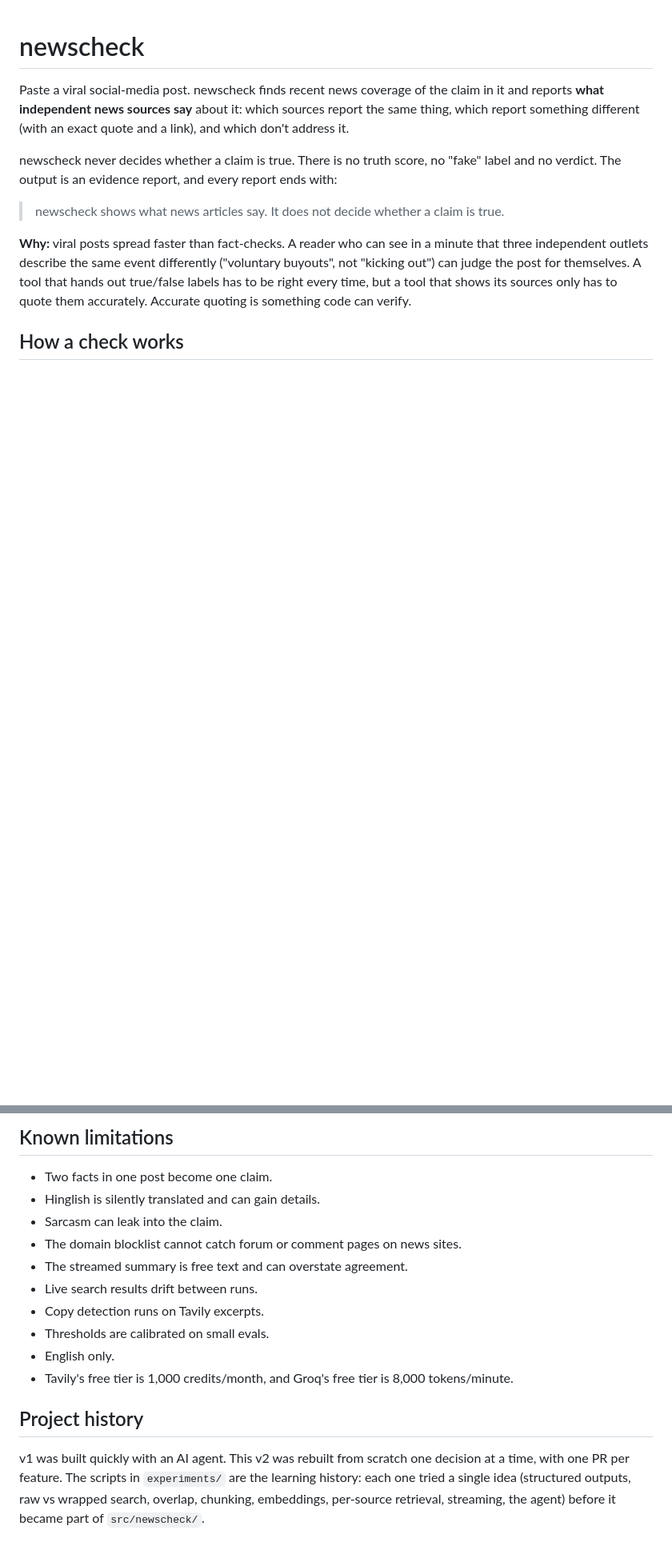
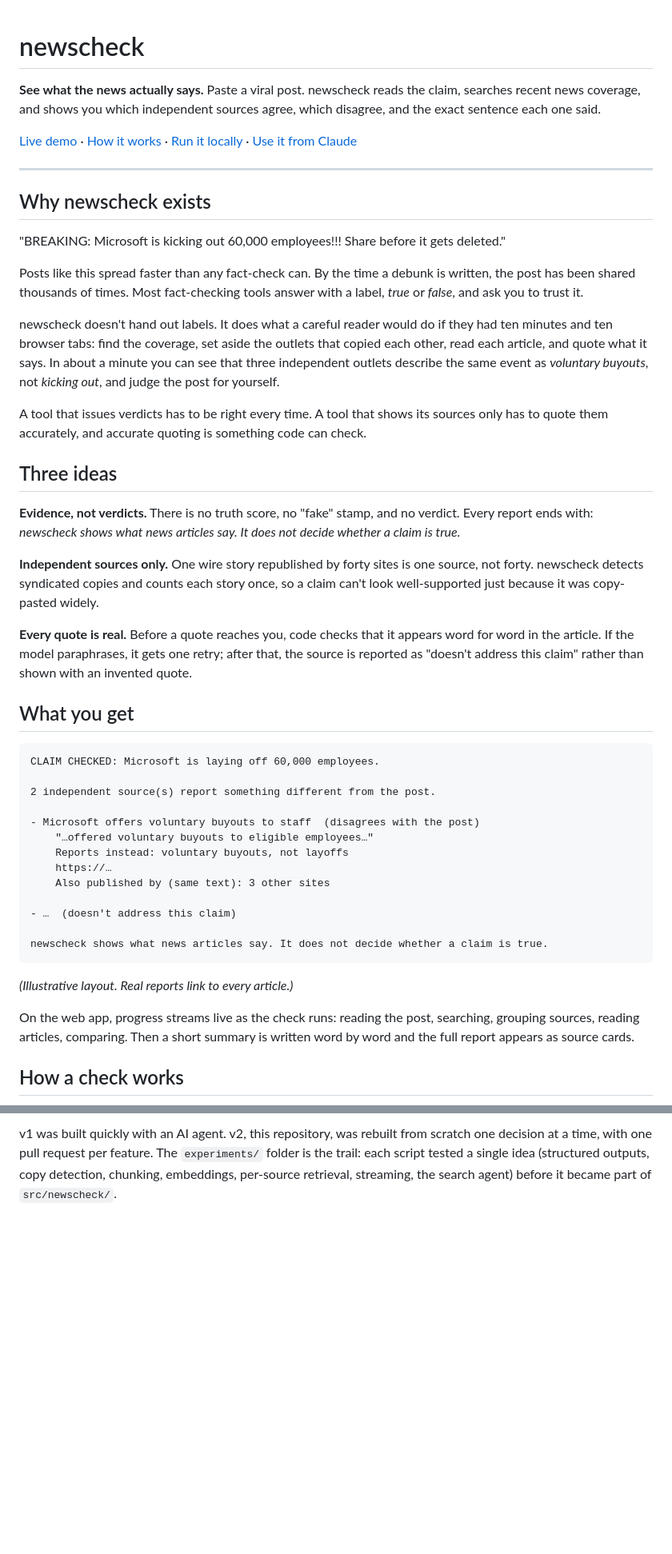
Before and after one commit to pranavdubey1725/NewsCheck, a Markdown page: README.md, 2 parts joined by grey strips. Shown at 80% size. GitHub-like rendering; blank space fills up the shorter version.

````diff
--- a/README.md
+++ b/README.md
@@ -1,12 +1,51 @@
 # newscheck
 
-Paste a viral social-media post. newscheck finds recent news coverage of the claim in it and reports **what independent news sources say** about it: which sources report the same thing, which report something different (with an exact quote and a link), and which don't address it.
+**See what the news actually says.**
+Paste a viral post. newscheck reads the claim, searches recent news coverage, and shows you which independent sources agree, which disagree, and the exact sentence each one said.
 
-newscheck never decides whether a claim is true. There is no truth score, no "fake" label and no verdict. The output is an evidence report, and every report ends with:
+[Live demo](https://newscheck-ed7r.onrender.com) · [How it works](#how-a-check-works) · [Run it locally](#quick-start) · [Use it from Claude](#use-it-from-claude-or-any-mcp-client)
 
-> newscheck shows what news articles say. It does not decide whether a claim is true.
+---
 
-**Why:** viral posts spread faster than fact-checks. A reader who can see in a minute that three independent outlets describe the same event differently ("voluntary buyouts", not "kicking out") can judge the post for themselves. A tool that hands out true/false labels has to be right every time, but a tool that shows its sources only has to quote them accurately. Accurate quoting is something code can verify.
+## Why newscheck exists
+
+"BREAKING: Microsoft is kicking out 60,000 employees!!! Share before it gets deleted."
+
+Posts like this spread faster than any fact-check can. By the time a debunk is written, the post has been shared thousands of times. Most fact-checking tools answer with a label, *true* or *false*, and ask you to trust it.
+
+newscheck doesn't hand out labels. It does what a careful reader would do if they had ten minutes and ten browser tabs: find the coverage, set aside the outlets that copied each other, read each article, and quote what it says. In about a minute you can see that three independent outlets describe the same event as *voluntary buyouts*, not *kicking out*, and judge the post for yourself.
+
+A tool that issues verdicts has to be right every time. A tool that shows its sources only has to quote them accurately, and accurate quoting is something code can check.
+
+## Three ideas
+
+**Evidence, not verdicts.** There is no truth score, no "fake" stamp, and no verdict. Every report ends with: *newscheck shows what news articles say. It does not decide whether a claim is true.*
+
+**Independent sources only.** One wire story republished by forty sites is one source, not forty. newscheck detects syndicated copies and counts each story once, so a claim can't look well-supported just because it was copy-pasted widely.
+
+**Every quote is real.** Before a quote reaches you, code checks that it appears word for word in the article. If the model paraphrases, it gets one retry; after that, the source is reported as "doesn't address this claim" rather than shown with an invented quote.
+
+## What you get
+
+```
+CLAIM CHECKED: Microsoft is laying off 60,000 employees.
+
+2 independent source(s) report something different from the post.
+
+- Microsoft offers voluntary buyouts to staff  (disagrees with the post)
+    "…offered voluntary buyouts to eligible employees…"
+    Reports instead: voluntary buyouts, not layoffs
+    https://…
+    Also published by (same text): 3 other sites
+
+- …  (doesn't address this claim)
+
+newscheck shows what news articles say. It does not decide whether a claim is true.
+```
+
+*(Illustrative layout. Real reports link to every article.)*
+
+On the web app, progress streams live as the check runs: reading the post, searching, grouping sources, reading articles, comparing. Then a short summary is written word by word and the full report appears as source cards.
 
 ## How a check works
 
@@ -154,16 +157 @@ The retrieval and floor evals read frozen search results in `eval/data/`, which
-## Known limitations
-
-- Two facts in one post become one claim.
-- Hinglish is silently translated and can gain details.
-- Sarcasm can leak into the claim.
-- The domain blocklist cannot catch forum or comment pages on news sites.
-- The streamed summary is free text and can overstate agreement.
-- Live search results drift between runs.
-- Copy detection runs on Tavily excerpts.
-- Thresholds are calibrated on small evals.
-- English only.
-- Tavily's free tier is 1,000 credits/month, and Groq's free tier is 8,000 tokens/minute.
-
-## Project history
-
-v1 was built quickly with an AI agent. This v2 was rebuilt from scratch one decision at a time, with one PR per feature. The scripts in `experiments/` are the learning history: each one tried a single idea (structured outputs, raw vs wrapped search, overlap, chunking, embeddings, per-source retrieval, streaming, the agent) before it became part of `src/newscheck/`.
+v1 was built quickly with an AI agent. v2, this repository, was rebuilt from scratch one decision at a time, with one pull request per feature. The `experiments/` folder is the trail: each script tested a single idea (structured outputs, copy detection, chunking, embeddings, per-source retrieval, streaming, the search agent) before it became part of `src/newscheck/`.
````
Also changed, not shown: other parts of README.md (+60 -96 lines).
